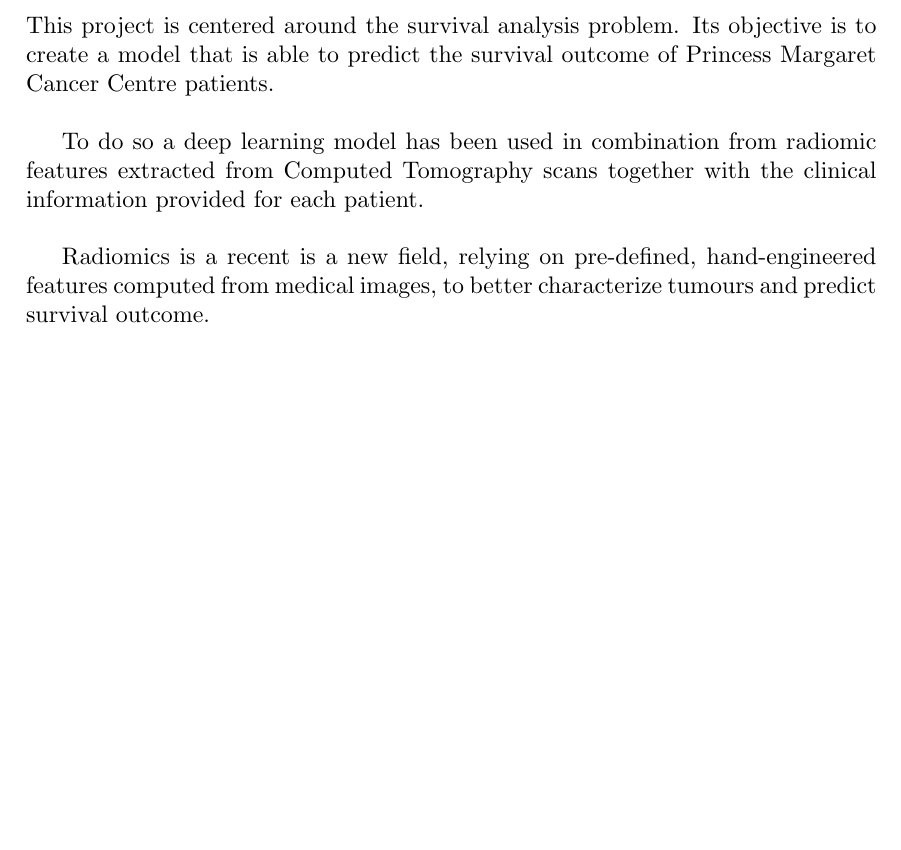
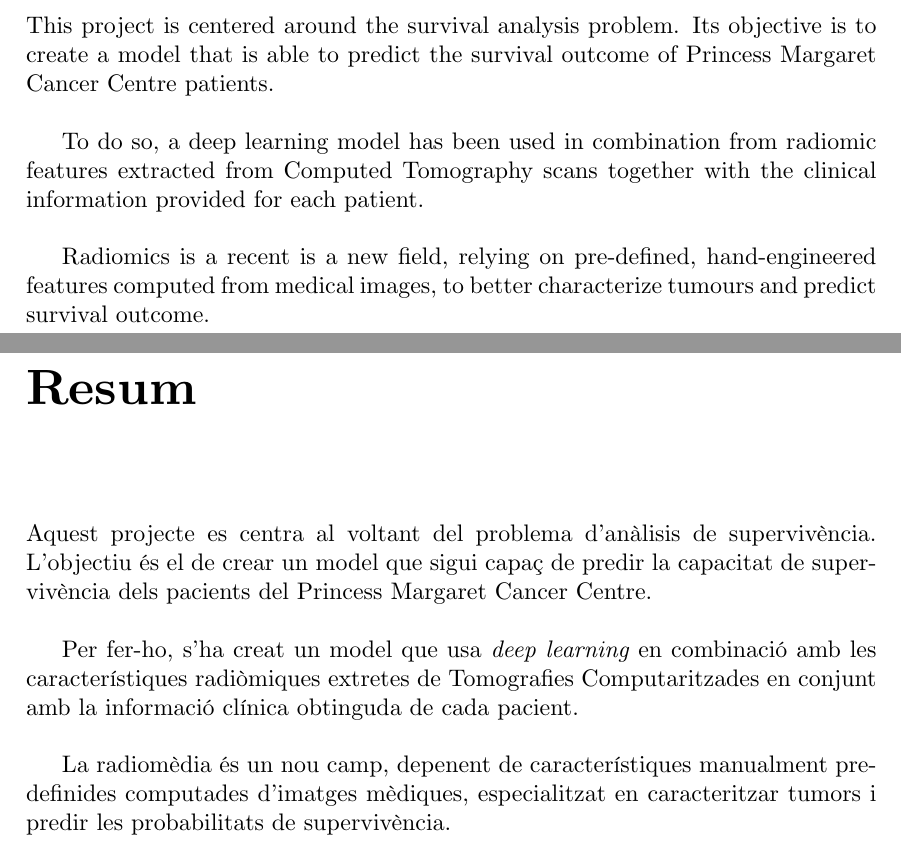
Before and after one commit to jmigual/FIB-TFG-Final, a LaTeX thesis (main.tex, which reads tex_files/abstract.tex): part of page 3 of 79 before the commit and two parts of pages 3 and 5 of 83 after it, the two joined at a grey line, cut so that both start at the same text, the shorter picture padded with empty space. Compiled offline with XeLaTeX.

Commit message:
Add some corrections and translated abstract

```diff
--- a/tex_files/abstract.tex
+++ b/tex_files/abstract.tex
@@ -7,10 +7,24 @@
 is to create a model that is able to predict the survival outcome of Princess
 Margaret Cancer Centre patients.
 
-To do so a deep learning model has been used in combination from radiomic features
+To do so, a deep learning model has been used in combination from radiomic features
 extracted from Computed Tomography scans together with the clinical information
 provided for each patient.
 
 Radiomics is a recent is a new field, relying on pre-defined,
 hand-engineered features computed from medical images, to better characterize tumours
 and predict survival outcome.
+
+\secc*{Resum}
+
+Aquest projecte es centra al voltant del problema d'anàlisis de supervivència. L'objectiu
+és el de crear un model que sigui capaç de predir la capacitat de supervivència dels
+pacients del Princess Margaret Cancer Centre.
+
+Per fer-ho, s'ha creat un model que usa \emph{deep learning} en combinació amb les característiques
+radiòmiques extretes de Tomografies Computaritzades en conjunt amb la informació clínica
+obtinguda de cada pacient.
+
+La radiomèdia és un nou camp, depenent de característiques manualment predefinides computades
+d'imatges mèdiques, especialitzat en caracteritzar tumors i predir les probabilitats de
+supervivència.
```
Also changed, not shown: main.tex (+3 -3 lines), tex_files/abstract.tex (15 more changed lines).
